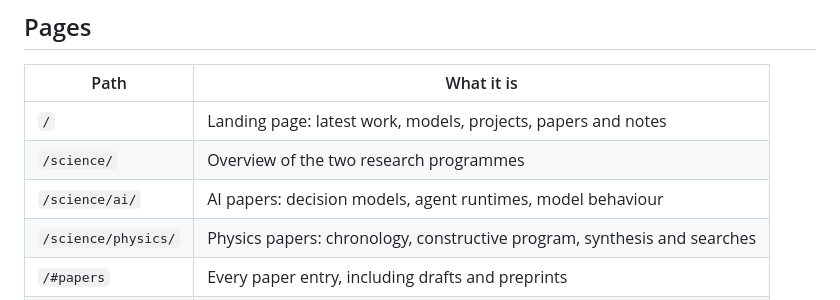
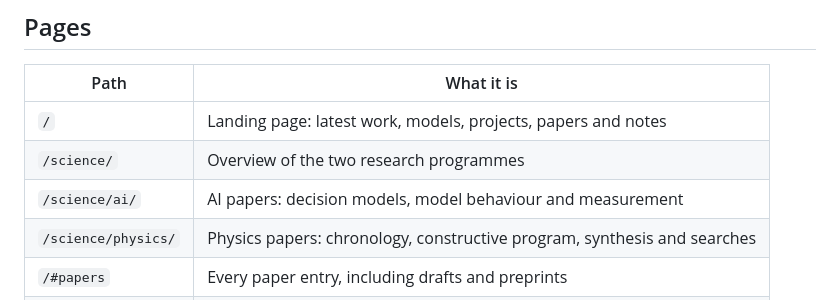
Before and after one commit to Libertai/libertai-labs, a Markdown page: README.md, the part around the change. Drawn GitHub-style.

Commit message:
README: match the public nine-paper science sections

```diff
--- a/README.md
+++ b/README.md
@@ -17,7 +17,7 @@ data caches in the source repositories, not here.
 |---|---|
 | `/` | Landing page: latest work, models, projects, papers and notes |
 | `/science/` | Overview of the two research programmes |
-| `/science/ai/` | AI papers: decision models, agent runtimes, model behaviour |
+| `/science/ai/` | AI papers: decision models, model behaviour and measurement |
 | `/science/physics/` | Physics papers: chronology, constructive program, synthesis and searches |
 | `/#papers` | Every paper entry, including drafts and preprints |
 | `/#notes` | Benchmarks and methodology writeups |
```
